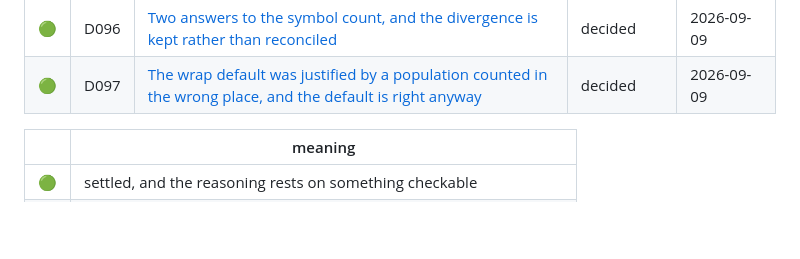
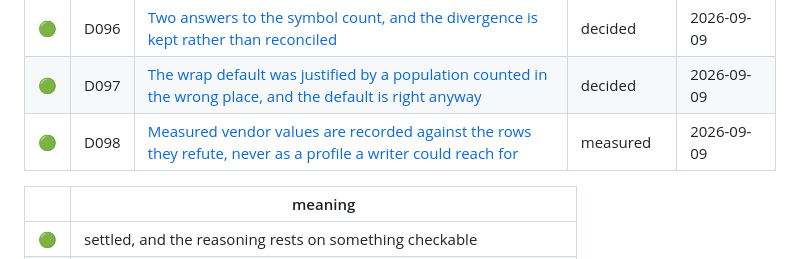
Before and after one commit to project-oops/SELFish, a Markdown page: docs/DECISIONS.md, the part around the change. Rendered like a GitHub page; blank space fills up the shorter version.

```diff
--- a/docs/DECISIONS.md
+++ b/docs/DECISIONS.md
@@ -108,6 +108,7 @@ and a per-entry date would not be. Entries from D067 on carry one.
 | 🟢 | D095 | [A second reader found three disagreements, and only one of them was about the format](decisions/D095-a-second-reader-found-three-and-one.md) | decided | 2026-09-09 |
 | 🟢 | D096 | [Two answers to the symbol count, and the divergence is kept rather than reconciled](decisions/D096-two-answers-to-the-symbol-count-and.md) | decided | 2026-09-09 |
 | 🟢 | D097 | [The wrap default was justified by a population counted in the wrong place, and the default is right anyway](decisions/D097-the-wrap-default-was-justified-by-a.md) | decided | 2026-09-09 |
+| 🟢 | D098 | [Measured vendor values are recorded against the rows they refute, never as a profile a writer could reach for](decisions/D098-measured-vendor-values-are-recorded.md) | measured | 2026-09-09 |
 
 | | meaning |
 |---|---|
```
Also changed, not shown: docs/decisions/D098-measured-vendor-values-are-recorded.md (added, +69 -0 lines).
